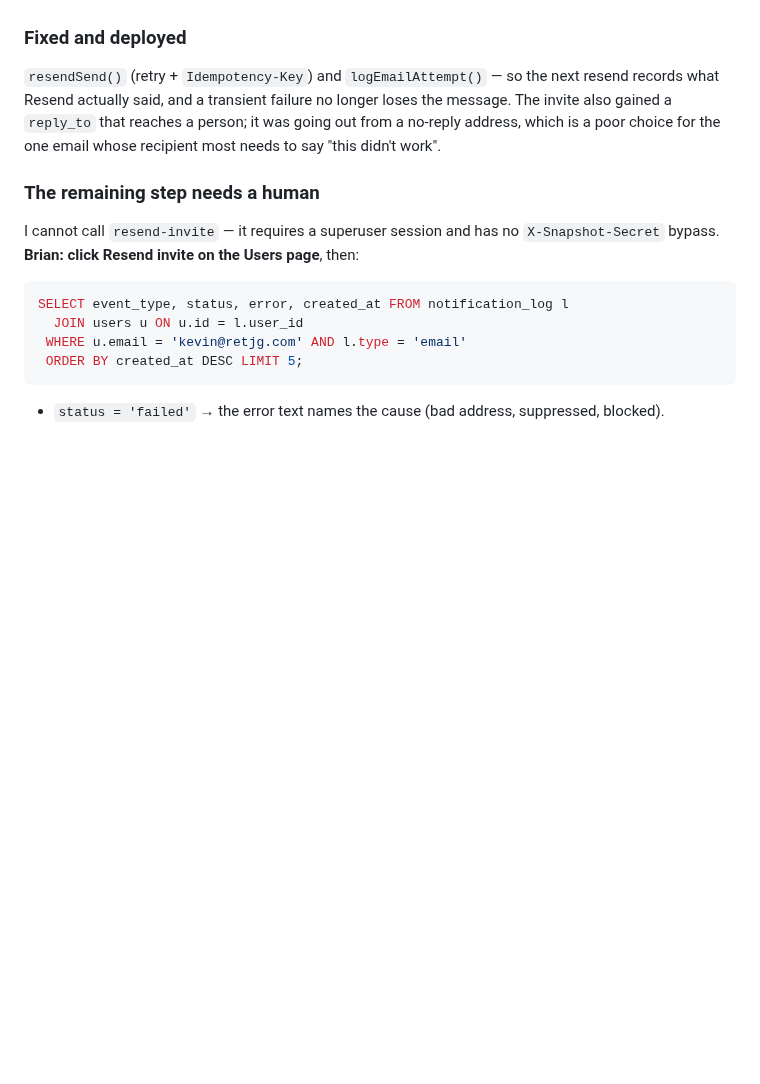
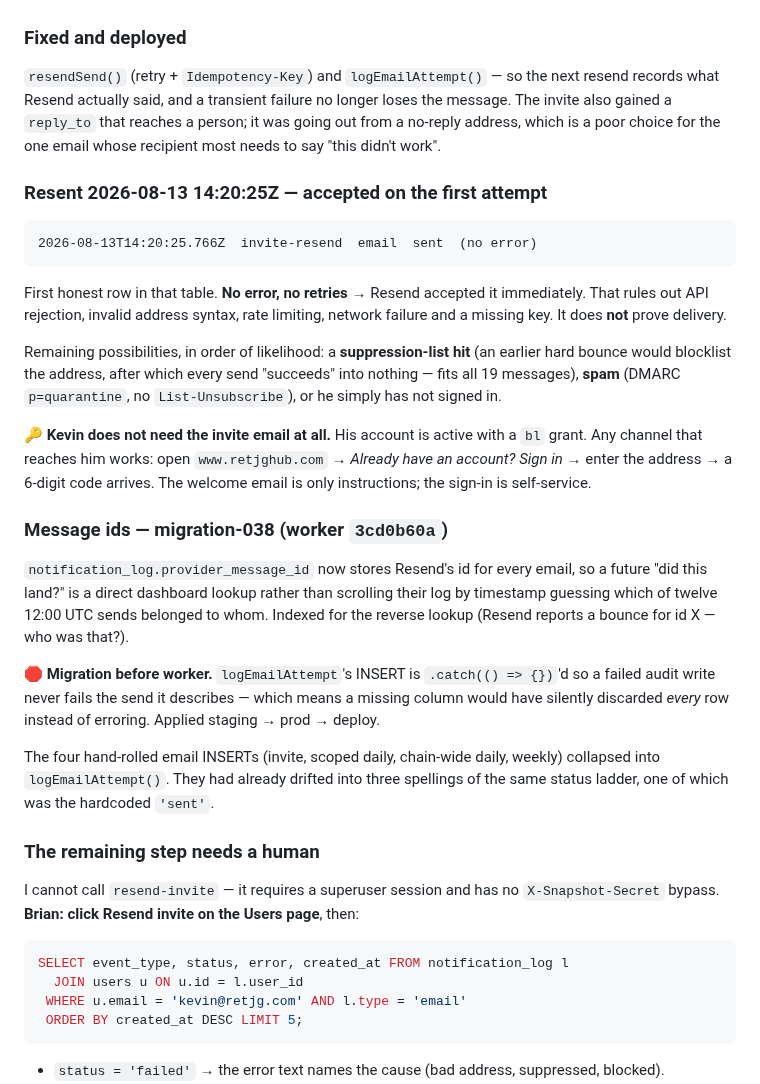
Before and after one commit to Droidan1/labor-dashboard, a Markdown page: tasks/notification-email-audit.md, the part around the change. Rendered like a GitHub page; blank space fills up the shorter version.

Commit message:
docs: Kevin's resend was accepted, and message ids are live
The resend at 14:20:25Z logged invite-resend / sent / no error / no retries, so
Resend accepted it on the first attempt. That rules out API rejection, invalid
syntax, rate limiting, network failure and a missing key -- and rules out
nothing about delivery, since bounces and suppression hits happen after the 2xx.

Records the likeliest remaining cause (a suppression-list hit would make every
one of the 19 sends "succeed" into nothing) and the fact that Kevin does not
need the invite email at all: his account is active, and sign-in is self-service
via a 6-digit code.

Also records migration-038 and the migration-before-worker ordering.

Co-Authored-By: Claude Opus 5 <noreply@anthropic.com>

````diff
--- a/tasks/notification-email-audit.md
+++ b/tasks/notification-email-audit.md
@@ -298,6 +298,41 @@ The invite also gained a `reply_to` that reaches a person; it was going out from
 no-reply address, which is a poor choice for the one email whose recipient most needs to
 say "this didn't work".
 
+### Resent 2026-08-13 14:20:25Z — accepted on the first attempt
+
+```
+2026-08-13T14:20:25.766Z  invite-resend  email  sent  (no error)
+```
+
+First honest row in that table. **No error, no retries** → Resend accepted it immediately.
+That rules out API rejection, invalid address syntax, rate limiting, network failure and a
+missing key. It does **not** prove delivery.
+
+Remaining possibilities, in order of likelihood: a **suppression-list hit** (an earlier
+hard bounce would blocklist the address, after which every send "succeeds" into nothing —
+fits all 19 messages), **spam** (DMARC `p=quarantine`, no `List-Unsubscribe`), or he
+simply has not signed in.
+
+🔑 **Kevin does not need the invite email at all.** His account is active with a `bl`
+grant. Any channel that reaches him works: open `www.retjghub.com` → *Already have an
+account? Sign in* → enter the address → a 6-digit code arrives. The welcome email is only
+instructions; the sign-in is self-service.
+
+### Message ids — migration-038 (worker `3cd0b60a`)
+
+`notification_log.provider_message_id` now stores Resend's id for every email, so a future
+"did this land?" is a direct dashboard lookup rather than scrolling their log by timestamp
+guessing which of twelve 12:00 UTC sends belonged to whom. Indexed for the reverse lookup
+(Resend reports a bounce for id X — who was that?).
+
+🛑 **Migration before worker.** `logEmailAttempt`'s INSERT is `.catch(() => {})`'d so a
+failed audit write never fails the send it describes — which means a missing column would
+have silently discarded *every* row instead of erroring. Applied staging → prod → deploy.
+
+The four hand-rolled email INSERTs (invite, scoped daily, chain-wide daily, weekly)
+collapsed into `logEmailAttempt()`. They had already drifted into three spellings of the
+same status ladder, one of which was the hardcoded `'sent'`.
+
 ### The remaining step needs a human
 
 I cannot call `resend-invite` — it requires a superuser session and has no
````
